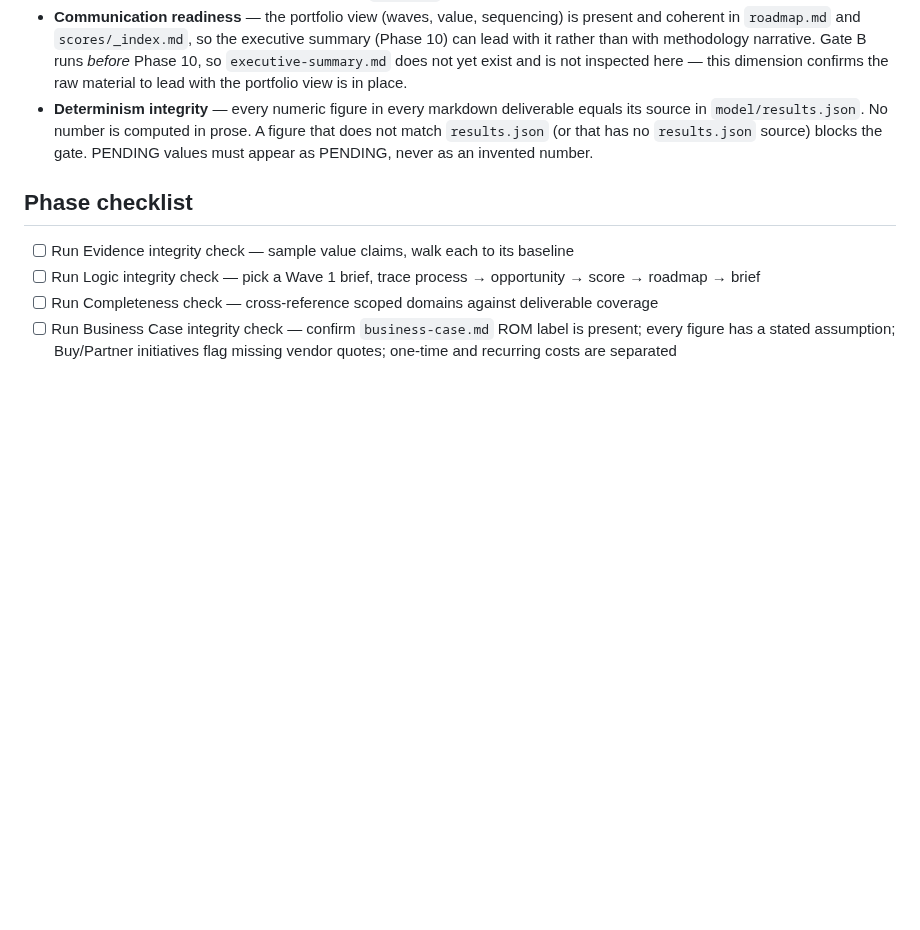
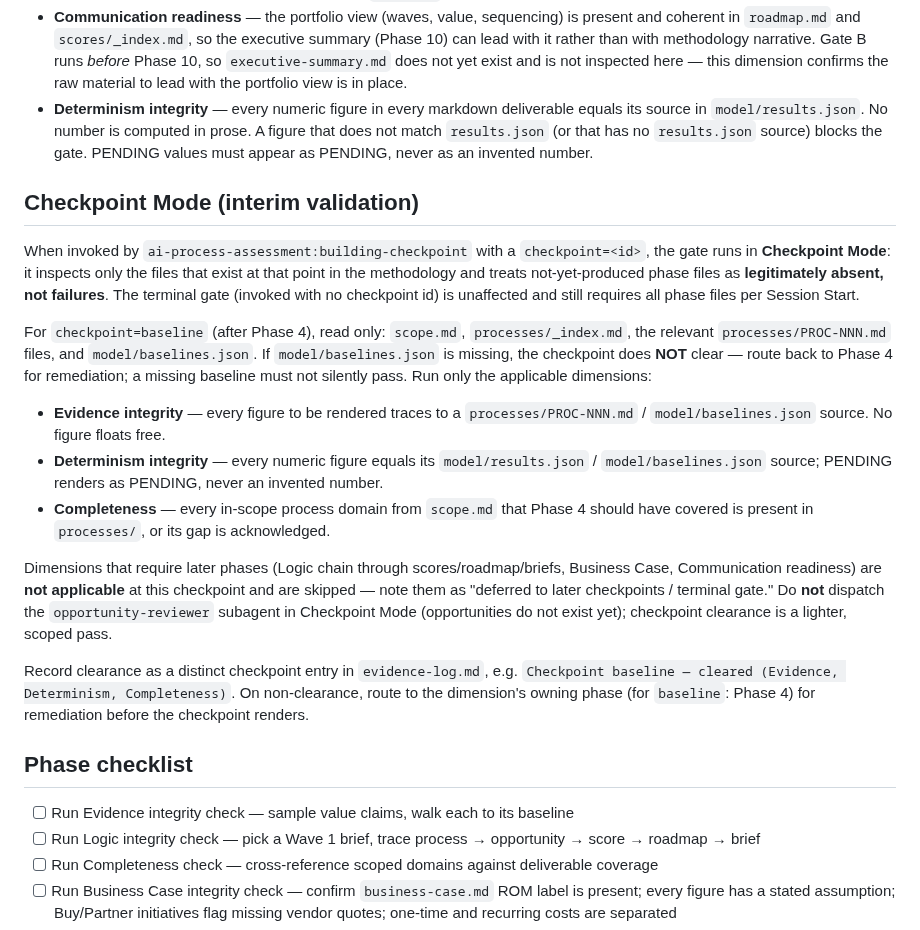
Before and after one commit to grandaha/ai-process-assessment, a Markdown page: skills/deliverable-gate/SKILL.md, the part around the change. Drawn GitHub-style; blank space fills up the shorter version.

Commit message:
feat(checkpoint): add backward-compatible Checkpoint Mode to deliverable-gate

```diff
--- a/skills/deliverable-gate/SKILL.md
+++ b/skills/deliverable-gate/SKILL.md
@@ -32,6 +32,20 @@ Any output (interim or final) is about to be shared with anyone outside the enga
 - **Communication readiness** — the portfolio view (waves, value, sequencing) is present and coherent in `roadmap.md` and `scores/_index.md`, so the executive summary (Phase 10) can lead with it rather than with methodology narrative. Gate B runs *before* Phase 10, so `executive-summary.md` does not yet exist and is not inspected here — this dimension confirms the raw material to lead with the portfolio view is in place.
 - **Determinism integrity** — every numeric figure in every markdown deliverable equals its source in `model/results.json`. No number is computed in prose. A figure that does not match `results.json` (or that has no `results.json` source) blocks the gate. PENDING values must appear as PENDING, never as an invented number.
 
+## Checkpoint Mode (interim validation)
+
+When invoked by `ai-process-assessment:building-checkpoint` with a `checkpoint=<id>`, the gate runs in **Checkpoint Mode**: it inspects only the files that exist at that point in the methodology and treats not-yet-produced phase files as **legitimately absent, not failures**. The terminal gate (invoked with no checkpoint id) is unaffected and still requires all phase files per Session Start.
+
+For `checkpoint=baseline` (after Phase 4), read only: `scope.md`, `processes/_index.md`, the relevant `processes/PROC-NNN.md` files, and `model/baselines.json`. If `model/baselines.json` is missing, the checkpoint does **NOT** clear — route back to Phase 4 for remediation; a missing baseline must not silently pass. Run only the applicable dimensions:
+
+- **Evidence integrity** — every figure to be rendered traces to a `processes/PROC-NNN.md` / `model/baselines.json` source. No figure floats free.
+- **Determinism integrity** — every numeric figure equals its `model/results.json` / `model/baselines.json` source; PENDING renders as PENDING, never an invented number.
+- **Completeness** — every in-scope process domain from `scope.md` that Phase 4 should have covered is present in `processes/`, or its gap is acknowledged.
+
+Dimensions that require later phases (Logic chain through scores/roadmap/briefs, Business Case, Communication readiness) are **not applicable** at this checkpoint and are skipped — note them as "deferred to later checkpoints / terminal gate." Do **not** dispatch the `opportunity-reviewer` subagent in Checkpoint Mode (opportunities do not exist yet); checkpoint clearance is a lighter, scoped pass.
+
+Record clearance as a distinct checkpoint entry in `evidence-log.md`, e.g. `Checkpoint baseline — cleared (Evidence, Determinism, Completeness)`. On non-clearance, route to the dimension's owning phase (for `baseline`: Phase 4) for remediation before the checkpoint renders.
+
 ## Phase checklist
 
 - [ ] Run Evidence integrity check — sample value claims, walk each to its baseline
```
